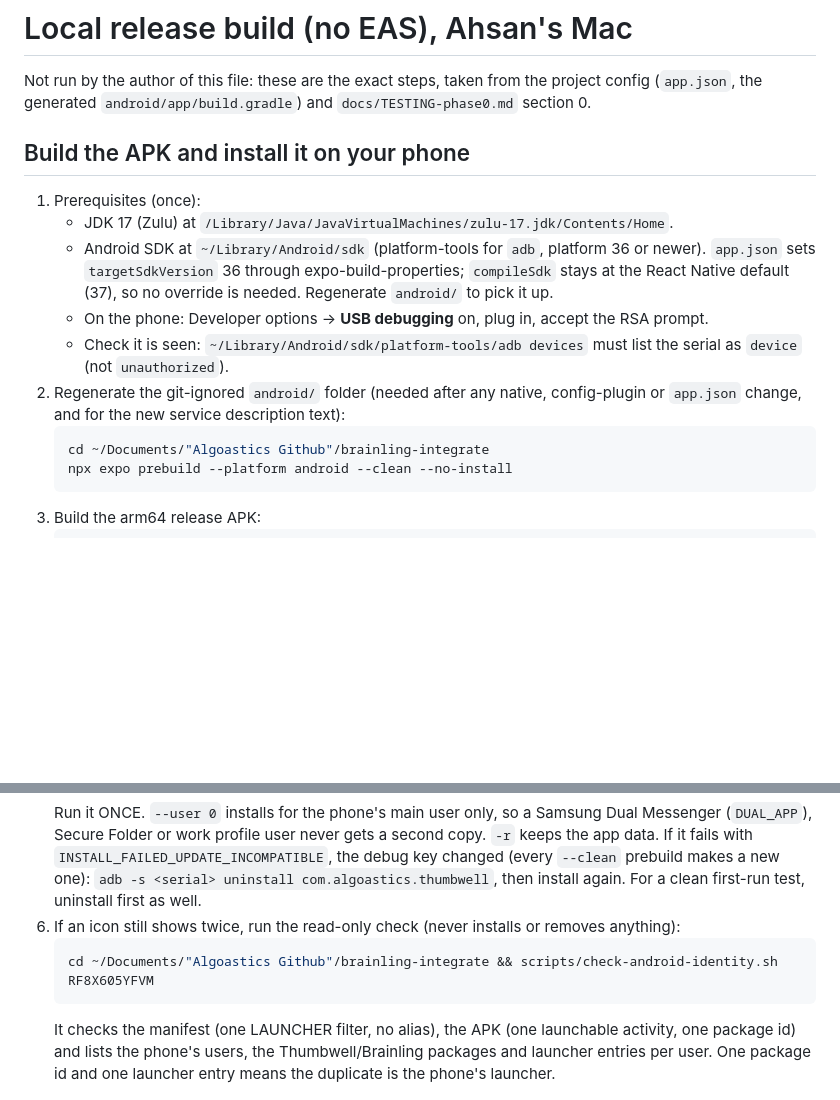
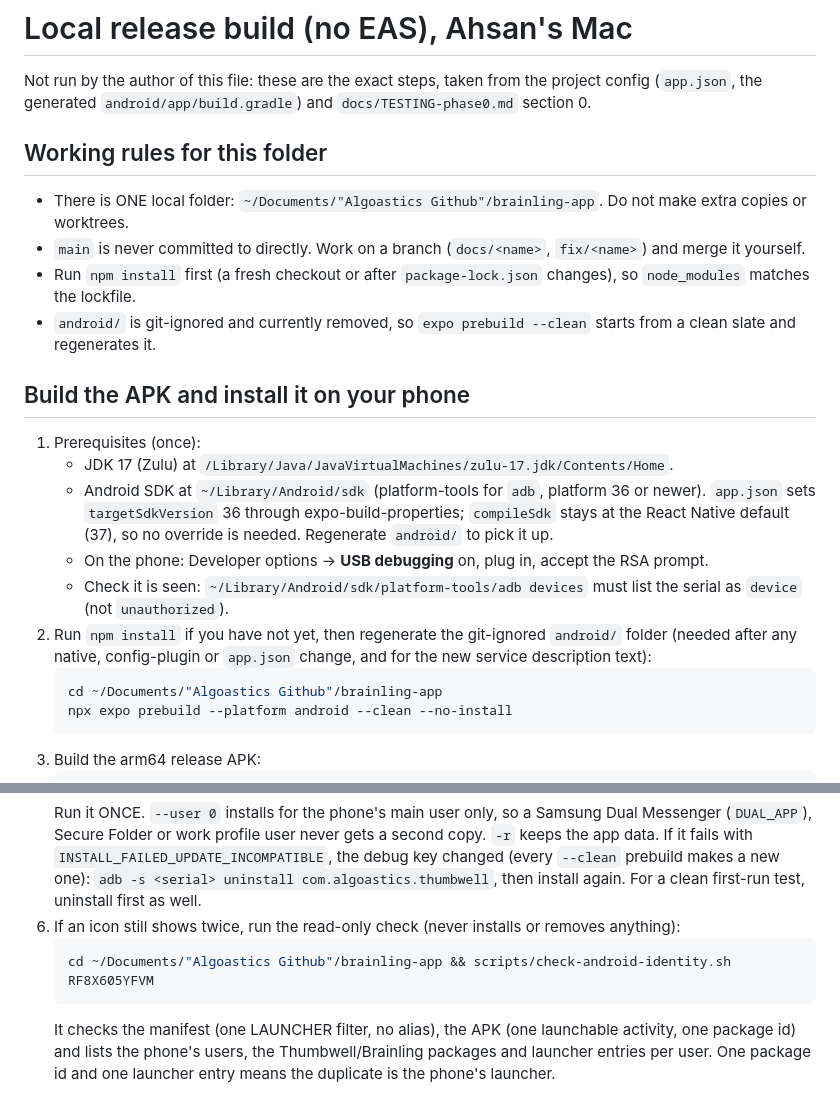
Before and after one commit to algoastics/brainling-app, a Markdown page: docs/BUILD-local.md, 2 parts joined by grey strips. GitHub-like rendering; blank space fills up the shorter version.

Commit message:
docs(docs): point local paths at brainling-app and add branch rule
Replace the old brainling-integrate path in BUILD-local.md and TESTING-phase0.md, and drop the
worktree wording in the M01 signing example. BUILD-local.md now notes: one folder, no direct
commits on main, run npm install first, and prebuild starts clean because android/ is removed.

````diff
--- a/docs/BUILD-local.md
+++ b/docs/BUILD-local.md
@@ -2,6 +2,17 @@
 
 Not run by the author of this file: these are the exact steps, taken from the project config
 (`app.json`, the generated `android/app/build.gradle`) and `docs/TESTING-phase0.md` section 0.
+
+## Working rules for this folder
+
+- There is ONE local folder: `~/Documents/"Algoastics Github"/brainling-app`. Do not make extra
+  copies or worktrees.
+- `main` is never committed to directly. Work on a branch (`docs/<name>`, `fix/<name>`) and merge
+  it yourself.
+- Run `npm install` first (a fresh checkout or after `package-lock.json` changes), so
+  `node_modules` matches the lockfile.
+- `android/` is git-ignored and currently removed, so `expo prebuild --clean` starts from a clean
+  slate and regenerates it.
 
 ## Build the APK and install it on your phone
 
@@ -13,10 +24,10 @@ Not run by the author of this file: these are the exact steps, taken from the pr
    - On the phone: Developer options -> **USB debugging** on, plug in, accept the RSA prompt.
    - Check it is seen: `~/Library/Android/sdk/platform-tools/adb devices` must list the serial
      as `device` (not `unauthorized`).
-2. Regenerate the git-ignored `android/` folder (needed after any native, config-plugin or
+2. Run `npm install` if you have not yet, then regenerate the git-ignored `android/` folder (needed after any native, config-plugin or
    `app.json` change, and for the new service description text):
    ```bash
-   cd ~/Documents/"Algoastics Github"/brainling-integrate
+   cd ~/Documents/"Algoastics Github"/brainling-app
    npx expo prebuild --platform android --clean --no-install
    ```
 3. Build the arm64 release APK:
@@ -38,7 +49,7 @@ Not run by the author of this file: these are the exact steps, taken from the pr
    install again. For a clean first-run test, uninstall first as well.
 6. If an icon still shows twice, run the read-only check (never installs or removes anything):
    ```bash
-   cd ~/Documents/"Algoastics Github"/brainling-integrate && scripts/check-android-identity.sh RF8X605YFVM
+   cd ~/Documents/"Algoastics Github"/brainling-app && scripts/check-android-identity.sh RF8X605YFVM
    ```
    It checks the manifest (one LAUNCHER filter, no alias), the APK (one launchable activity, one
    package id) and lists the phone's users, the Thumbwell/Brainling packages and launcher entries
````
Also changed, not shown: docs/TESTING-phase0.md (+1 -1 lines), docs/modules/M01-detection.md (+2 -2 lines).
